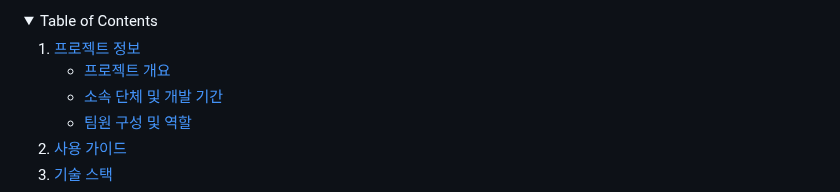
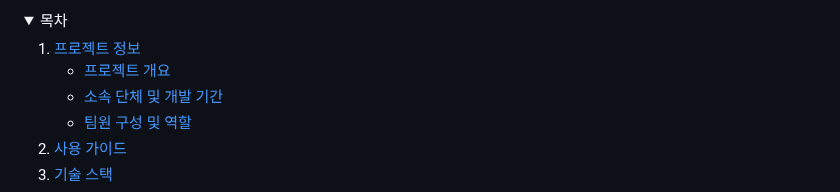
Before and after one commit to jhrchicken/DoctorViewWeb, a Markdown page: README.md, the part around one of its changes. GitHub-like rendering; folded sections open.

```diff
--- a/README.md
+++ b/README.md
@@ -41,7 +30,7 @@
 
 <!-- 목차 -->
 <details>
-  <summary>Table of Contents</summary>
+  <summary>목차</summary>
   <ol>
     <li>
       <a href="#1">프로젝트 정보</a>
```
Also changed, not shown: other parts of README.md (+3 -14 lines).
